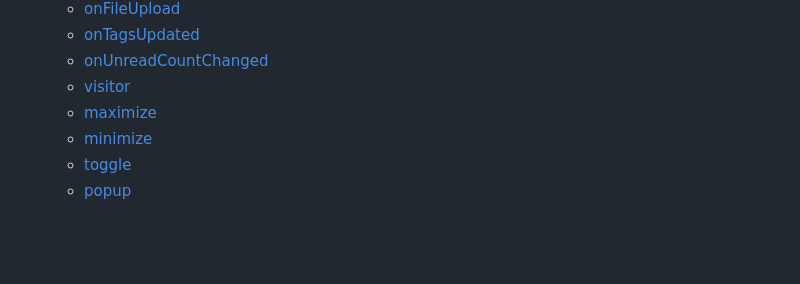
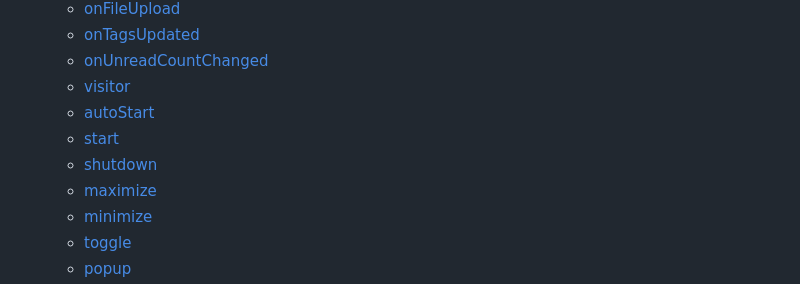
Before and after one commit to tawk/tawk-messenger-vue-3, a Markdown page: docs/api-reference.md, the part around one of its changes. GitHub-like rendering; blank space fills up the shorter version.

```diff
--- a/docs/api-reference.md
+++ b/docs/api-reference.md
@@ -32,6 +32,9 @@ Use the JavaScript API to manipulate the chat widget displayed on your website.
   - [onTagsUpdated](#ontagsupdated)
   - [onUnreadCountChanged](#onunreadcountchanged)
   - [visitor](#visitor)
+  - [autoStart](#autostart)
+  - [start](#start)
+  - [shutdown](#shutdown)
   - [maximize](#maximize)
   - [minimize](#minimize)
   - [toggle](#toggle)
```
Also changed, not shown: other parts of docs/api-reference.md (+79 -0 lines).
